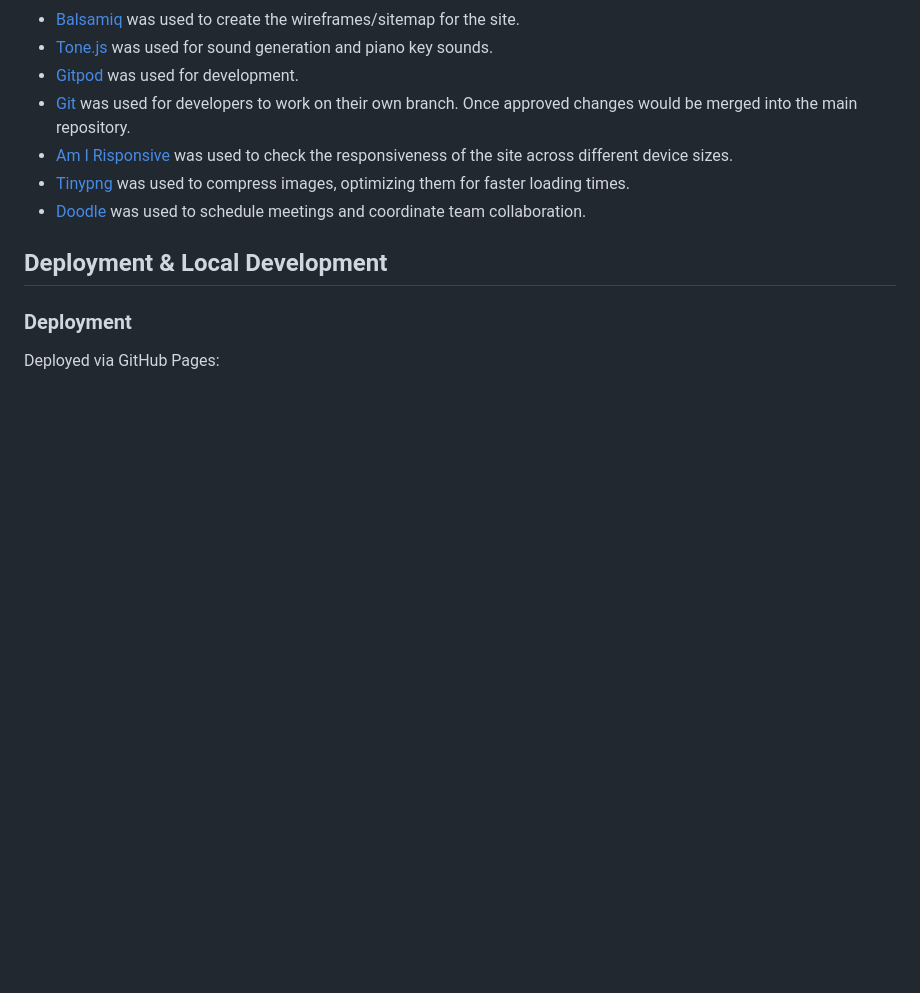
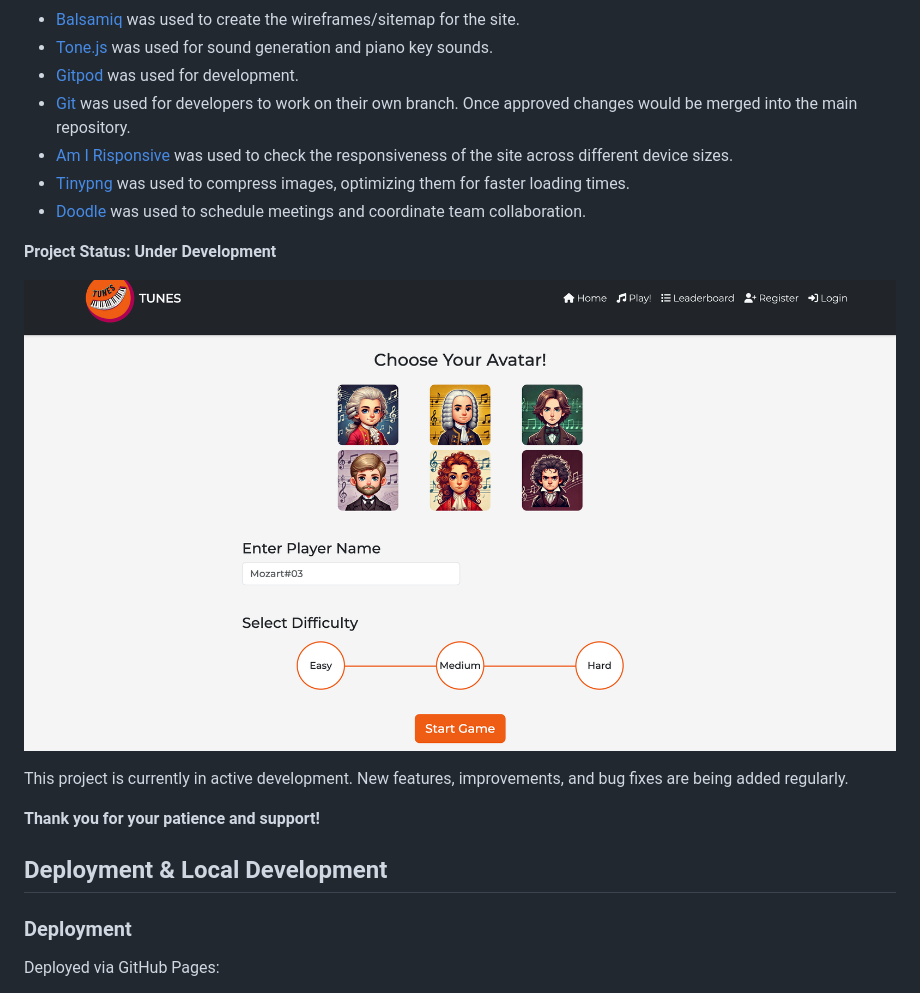
Before and after one commit to ErfanNajimi/sep-2024-hackathon-team-2, a Markdown page: README.md, the part around the change printed below. Drawn GitHub-style; pictures changed too: static/images/avatar.png (added); blank space fills up the shorter version.

Commit message:
Update README to include new image and mark project as 'in development'

```diff
--- a/README.md
+++ b/README.md
@@ -182,6 +179,14 @@ HTML5, CSS, Javascript, Python, Django
 * [Doodle](https://doodle.com/ "" ) was used to schedule meetings and coordinate team collaboration.
 
 
+**Project Status: Under Development**
+
+![Image of development progress](static/images/avatar.png)
+
+This project is currently in active development. New features, improvements, and bug fixes are being added regularly.
+
+**Thank you for your patience and support!**
+
 ## Deployment & Local Development
 
 ### Deployment
```
Also changed, not shown: other parts of README.md (+1 -4 lines).
